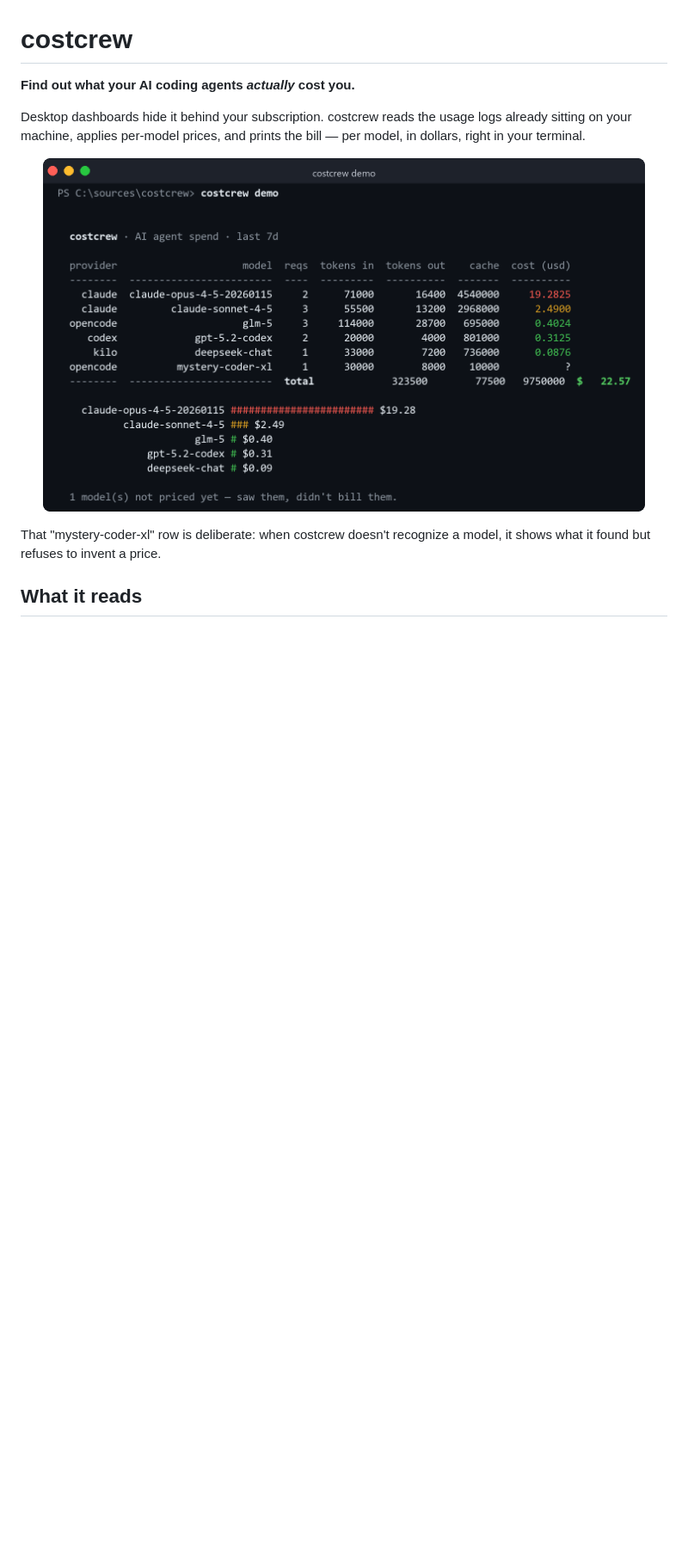
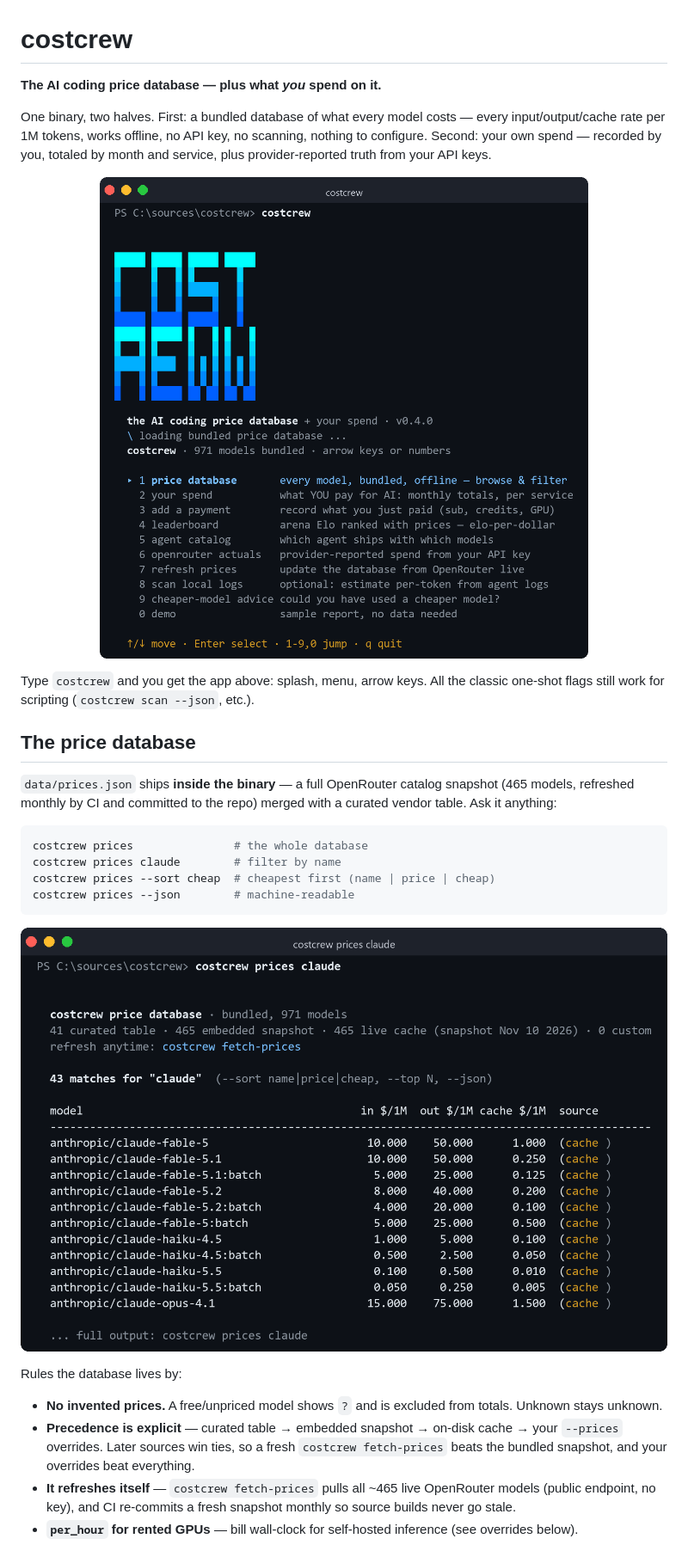
Before and after one commit to Arch087146/costcrew, a Markdown page: README.md, the part around one of its changes. Shown at 86% size. GitHub-like rendering; pictures changed too: assets/prices.png (added), assets/ui.png (added); blank space fills up the shorter version.

Commit message:
v0.4.0: interactive app (splash + arrow-key menu), price database embedded in binary (465-model OpenRouter snapshot, monthly CI refresh), personal spend ledger (costcrew spend / spend add)

````diff
--- a/README.md
+++ b/README.md
@@ -1,16 +1,47 @@
 # costcrew
 
-**Find out what your AI coding agents *actually* cost you.**
+**The AI coding price database — plus what *you* spend on it.**
 
-Desktop dashboards hide it behind your subscription. costcrew reads the usage logs
-already sitting on your machine, applies per-model prices, and prints the bill —
-per model, in dollars, right in your terminal.
+One binary, two halves. First: a bundled database of what every model costs —
+every input/output/cache rate per 1M tokens, works offline, no API key, no
+scanning, nothing to configure. Second: your own spend — recorded by you,
+totaled by month and service, plus provider-reported truth from your API keys.
 
 <p align="center">
-  <img src="assets/demo.png" alt="costcrew demo — a table of AI agent spend per model with a bar chart" width="700">
+  <img src="assets/ui.png" alt="costcrew interactive app — gradient splash screen and arrow-key menu" width="680">
 </p>
 
-That "mystery-coder-xl" row is deliberate: when costcrew doesn't recognize a model,
-it shows what it found but refuses to invent a price.
+Type `costcrew` and you get the app above: splash, menu, arrow keys. All the
+classic one-shot flags still work for scripting (`costcrew scan --json`, etc.).
 
-## What it reads
+## The price database
+
+`data/prices.json` ships **inside the binary** — a full OpenRouter catalog
+snapshot (465 models, refreshed monthly by CI and committed to the repo) merged
+with a curated vendor table. Ask it anything:
+
+```sh
+costcrew prices               # the whole database
+costcrew prices claude        # filter by name
+costcrew prices --sort cheap  # cheapest first (name | price | cheap)
+costcrew prices --json        # machine-readable
+```
+
+<p align="center">
+  <img src="assets/prices.png" alt="costcrew prices claude — bundled database browsed and filtered" width="760">
+</p>
+
+Rules the database lives by:
+
+- **No invented prices.** A free/unpriced model shows `?` and is excluded from
+  totals. Unknown stays unknown.
+- **Precedence is explicit** — curated table → embedded snapshot → on-disk
+  cache → your `--prices` overrides. Later sources win ties, so a fresh
+  `costcrew fetch-prices` beats the bundled snapshot, and your overrides beat
+  everything.
+- **It refreshes itself** — `costcrew fetch-prices` pulls all ~465 live
+  OpenRouter models (public endpoint, no key), and CI re-commits a fresh
+  snapshot monthly so source builds never go stale.
+- **`per_hour` for rented GPUs** — bill wall-clock for self-hosted inference
+  (see overrides below).
+
````
Also changed, not shown: other parts of README.md (+87 -70 lines), assets/help.png, assets/spend.png (added), 13 other files.
